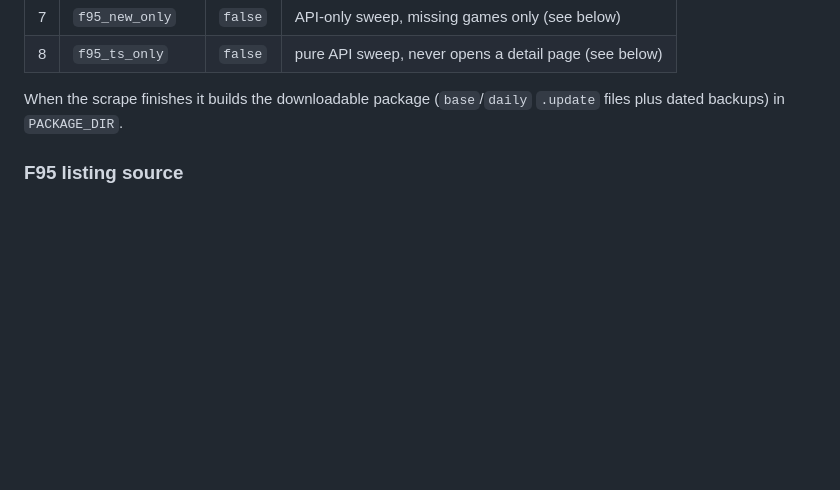
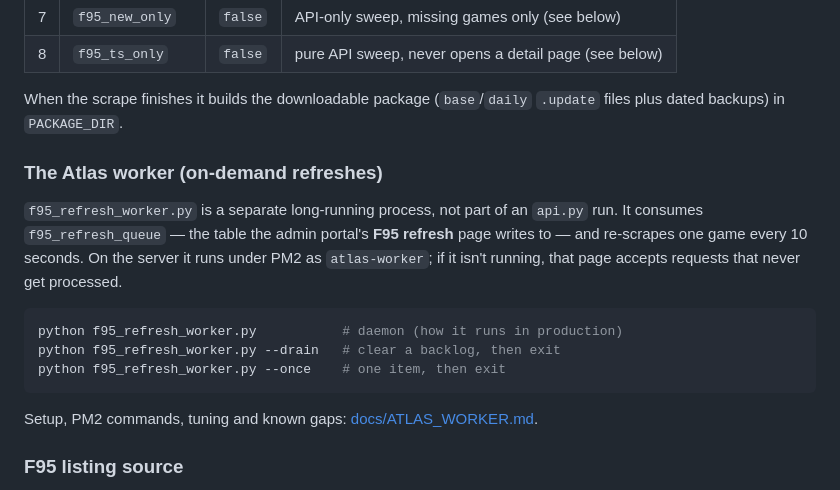
Before and after one commit to towerwatchman/Atlas-gamesdb, a Markdown page: README.md, the part around the change. Drawn GitHub-style; blank space fills up the shorter version.

````diff
--- a/README.md
+++ b/README.md
@@ -114,6 +114,22 @@ Positional flags to `api.py` (all `true`/`false`):
 
 When the scrape finishes it builds the downloadable package (`base`/`daily`
 `.update` files plus dated backups) in `PACKAGE_DIR`.
+
+### The Atlas worker (on-demand refreshes)
+
+`f95_refresh_worker.py` is a separate long-running process, not part of an
+`api.py` run. It consumes `f95_refresh_queue` — the table the admin portal's
+**F95 refresh** page writes to — and re-scrapes one game every 10 seconds. On the
+server it runs under PM2 as `atlas-worker`; if it isn't running, that page
+accepts requests that never get processed.
+
+```bash
+python f95_refresh_worker.py           # daemon (how it runs in production)
+python f95_refresh_worker.py --drain   # clear a backlog, then exit
+python f95_refresh_worker.py --once    # one item, then exit
+```
+
+Setup, PM2 commands, tuning and known gaps: [docs/ATLAS_WORKER.md](docs/ATLAS_WORKER.md).
 
 ### F95 listing source
 
````
Also changed, not shown: docs/ATLAS_WORKER.md (added, +209 -0 lines), docs/DEPLOY.md (+34 -15 lines).
